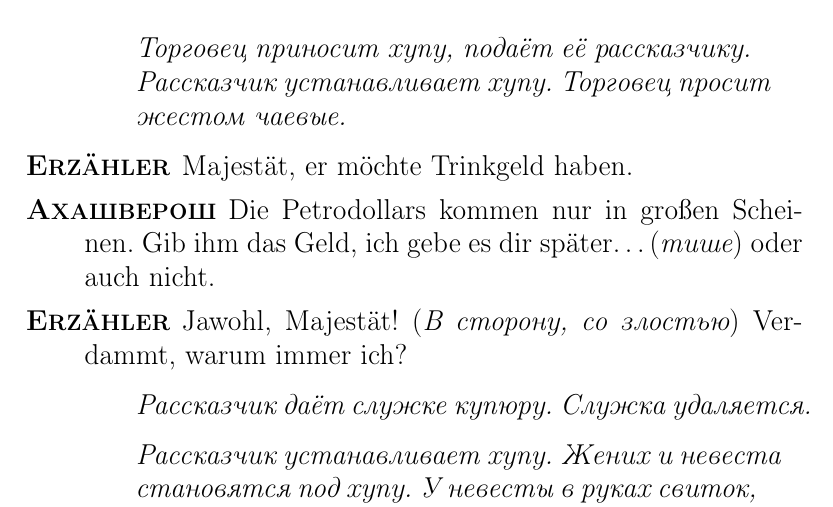
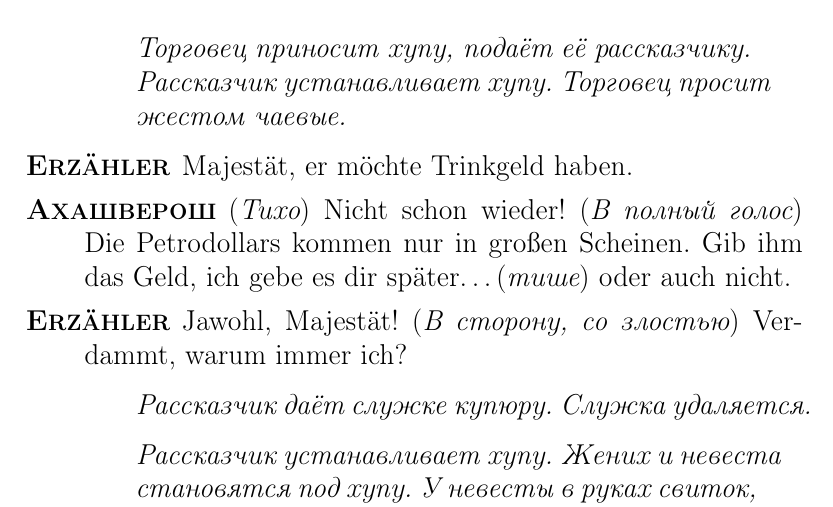
Before and after one commit to wincentbalin/PSOL2011, a LaTeX document (psol2011.tex): part of page 11 of 21, cut so that both start at the same text. Compiled offline with pdfLaTeX.

Commit message:
Small improvements after the premier

```diff
--- a/psol2011.tex
+++ b/psol2011.tex
@@ -489,7 +489,7 @@ Jawohl, Majestät, bin schon auf dem Weg!
 Majestät, er möchte Trinkgeld haben.
 
 \ahspeaks
-Die Petrodollars kommen nur in großen Scheinen. Gib ihm das Geld, ich gebe es dir später\ldots
+\direct{Тихо} Nicht schon wieder! \direct{В полный голос} Die Petrodollars kommen nur in großen Scheinen. Gib ihm das Geld, ich gebe es dir später\ldots
 \direct{тише} oder auch nicht.
 
 \uespeaks
```
